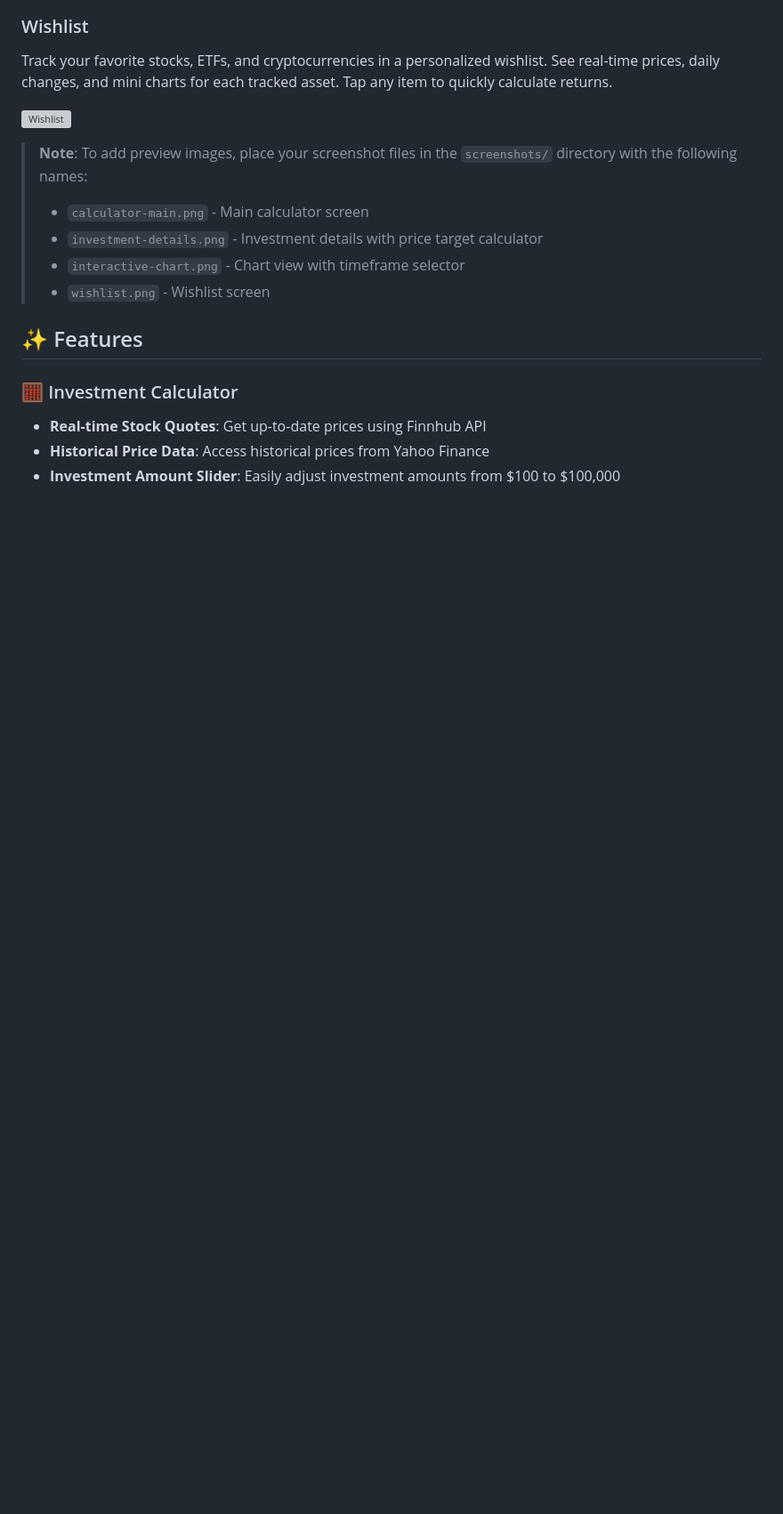
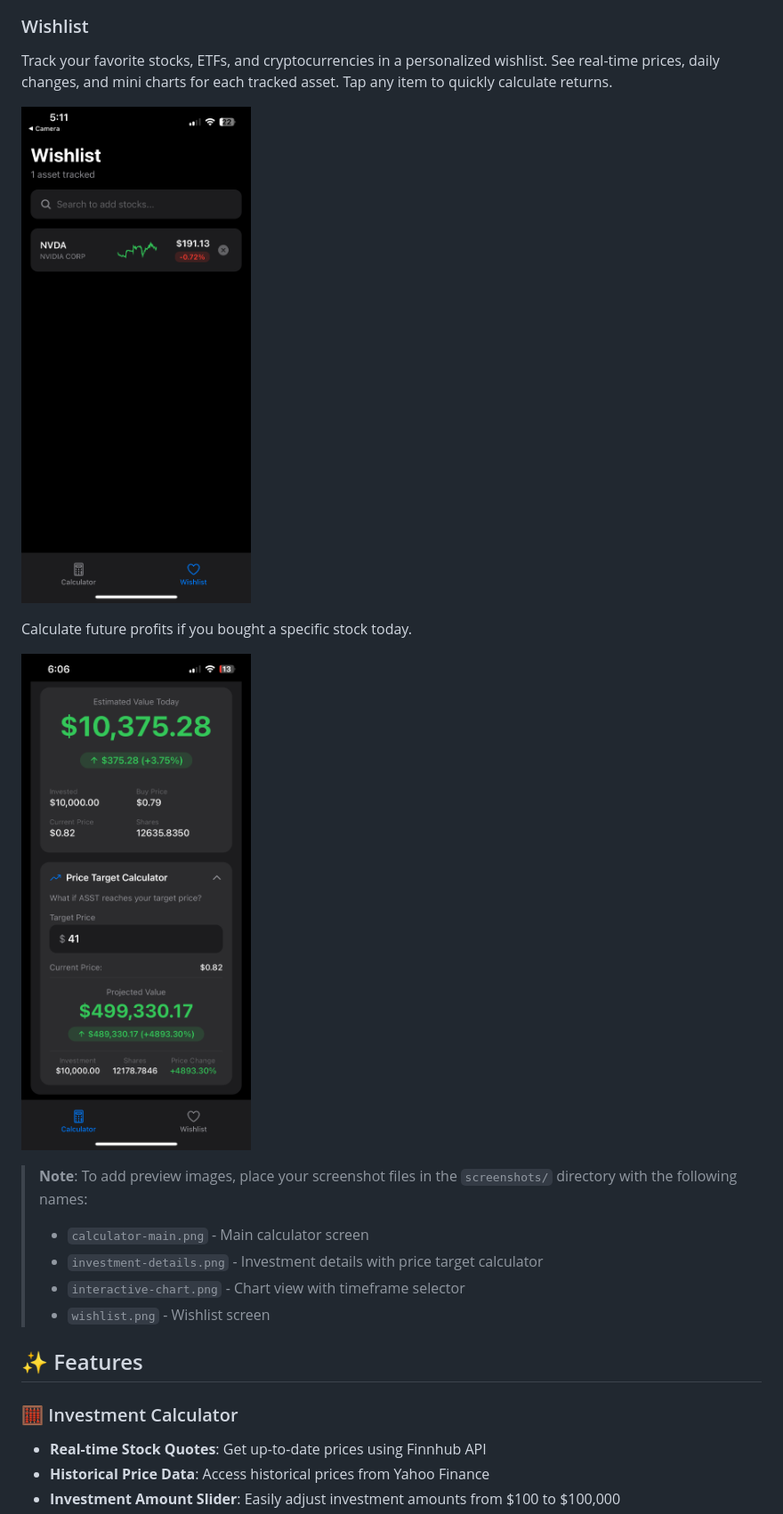
Before and after one commit to arober39/Stockimate, a Markdown page: README.md, the part around the change printed below. Shown: that part at 89% size. GitHub-like rendering; pictures changed too: assets/images/img2.png (added), assets/images/img3.png (added); blank space fills up the shorter version; grey boxes are pictures that could not be loaded.

Commit message:
updated README with preview photos

```diff
--- a/README.md
+++ b/README.md
@@ -24,7 +22,11 @@ Explore historical price data with an interactive chart that supports multiple t
 ### Wishlist
 Track your favorite stocks, ETFs, and cryptocurrencies in a personalized wishlist. See real-time prices, daily changes, and mini charts for each tracked asset. Tap any item to quickly calculate returns.
 
-![Wishlist](./screenshots/wishlist.png)
+![Wishlist](./assets/images/img2.png)
+
+Calculate future profits if you bought a specific stock today.
+
+![Future profits](./assets/images/img3.png)
 
 > **Note**: To add preview images, place your screenshot files in the `screenshots/` directory with the following names:
 > - `calculator-main.png` - Main calculator screen
```
Also changed, not shown: other parts of README.md (+3 -5 lines), assets/images/img1.png (added), assets/images/img4.png (added).
